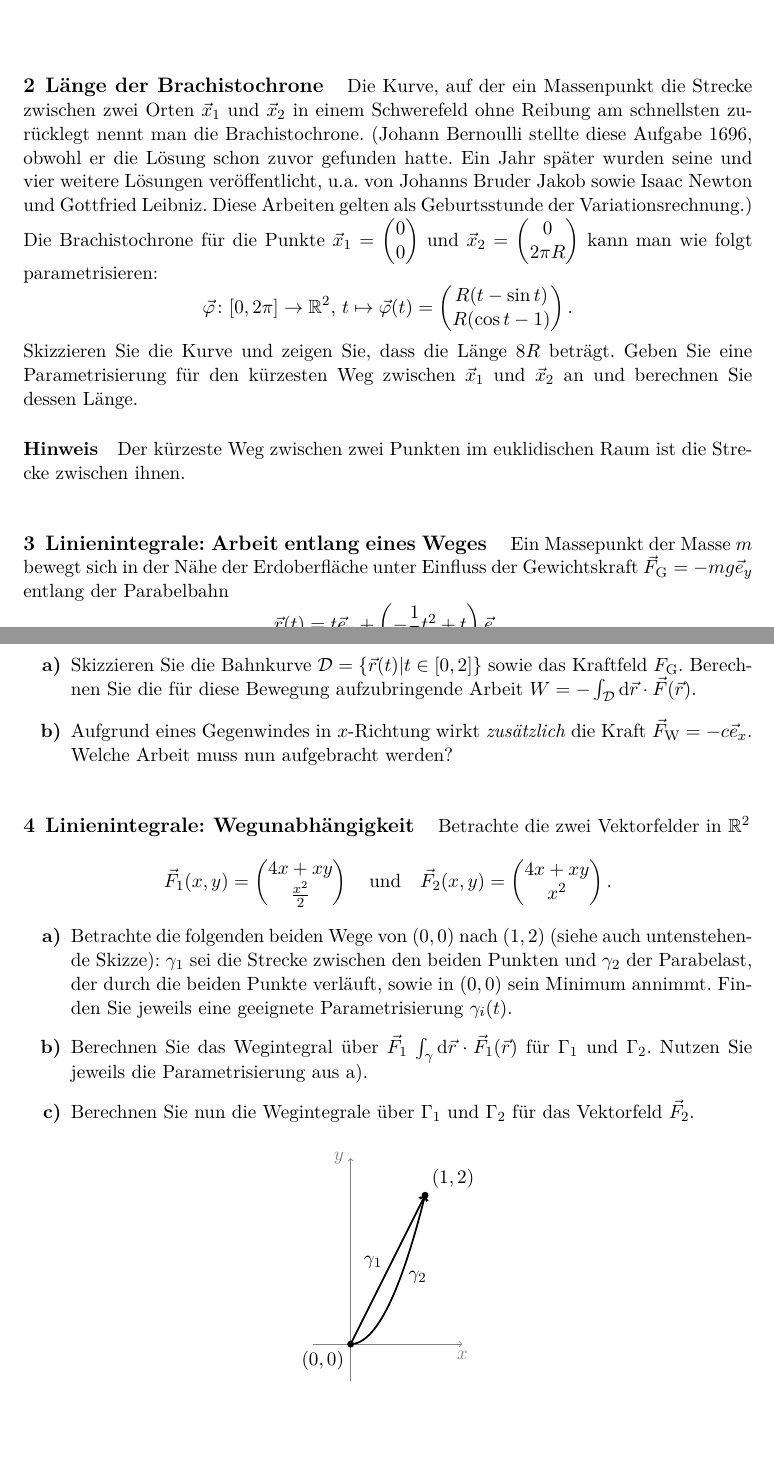
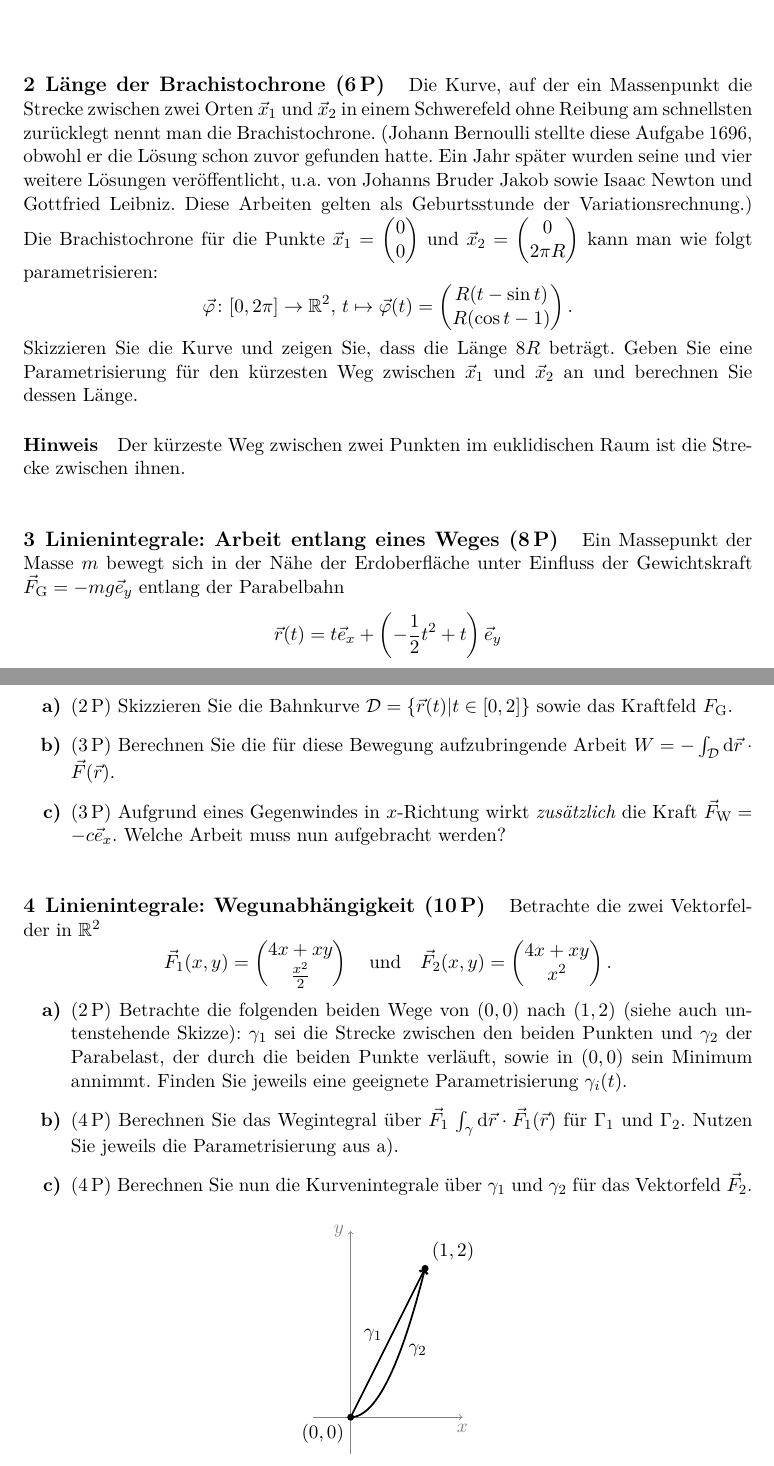
Before and after one commit to dseuss/mathmethWS15, a LaTeX document (ex11.tex): two parts of pages 1 and 2 of 2, joined at a grey line, cut so that both start at the same text, the shorter picture padded with empty space. The pictures show the PDF file ex11.pdf that the author committed with the source.

Commit message:
Fix some errors in ex11

```diff
--- a/ex11.tex
+++ b/ex11.tex
@@ -8,7 +8,7 @@
 
 
 %%%%%%%%%%%%%%%%%%%%%%%%%%%%%%%%%%%%%%%%%%%%%%%%%%%%%%%%%%%%%%%%%%%%%%%%%%%%%%%%
-\section{Kurven und Kurvenlängen}
+\section{Kurven und Kurvenlängen~\points{6}}
 \label{sec:kurven_und_kurvenl_ngen}
 
 Finden Sie für die folgenden Kurven im $\RR^2$ von $(0,0)$ nach $(2,0)$ geeignete Parametrisierungen:
@@ -24,7 +24,7 @@ Berechnen Sie anschließend die Bogenlängen der drei Kurven über das Linienint
 \end{center}
 
 %%%%%%%%%%%%%%%%%%%%%%%%%%%%%%%%%%%%%%%%%%%%%%%%%%%%%%%%%%%%%%%%%%%%%%%%%%%%%%%%
-\section{Länge der Brachistochrone}
+\section{Länge der Brachistochrone~\points{6}}
 \label{sec:bachistochrone}
 
 Die Kurve, auf der ein Massenpunkt die Strecke zwischen zwei Orten $\vec x_1$ und $\vec x_2$ in einem Schwerefeld ohne Reibung am schnellsten zurücklegt nennt man die Brachistochrone.
@@ -43,7 +43,7 @@ Geben Sie eine Parametrisierung für den kürzesten Weg zwischen $\vec x_1$ und
 
 
 %%%%%%%%%%%%%%%%%%%%%%%%%%%%%%%%%%%%%%%%%%%%%%%%%%%%%%%%%%%%%%%%%%%%%%%%%%%%%%%%
-\section{Linienintegrale: Arbeit entlang eines Weges}
+\section{Linienintegrale: Arbeit entlang eines Weges~\points{8}}
 \label{sec:linienintegrale_arbeit_entlang_eines_weges}
 
 Ein Massepunkt der Masse $m$ bewegt sich in der Nähe der Erdoberfläche unter Einfluss der Gewichtskraft $\vec F_\mathrm{G} = - m g \ee_y$ entlang der Parabelbahn
@@ -52,6 +52,3 @@ Ein Massepunkt der Masse $m$ bewegt sich in der Nähe der Erdoberfläche unter E
 \]
 mit $t \in [0,2]$.
 \begin{subex}
-  \item Skizzieren Sie die Bahnkurve $\mathcal{D} = \{ \vec r(t) | t \in [0,2] \}$ sowie das Kraftfeld $F_\mathrm{G}$.
-  Berechnen Sie die für diese Bewegung aufzubringende Arbeit $W = - \int_\mathcal{D} \dd \vec r \cdot \vec F(\vec r)$.
-  \item Aufgrund eines Gegenwindes in $x$-Richtung wirkt \emph{zusätzlich} die Kraft $\vec F_\mathrm{W} = - c \ee_x$. Welche Arbeit muss nun aufgebracht werden?
@@ -59,7 +59,7 @@ mit $t \in [0,2]$.
 
 
 %%%%%%%%%%%%%%%%%%%%%%%%%%%%%%%%%%%%%%%%%%%%%%%%%%%%%%%%%%%%%%%%%%%%%%%%%%%%%%%%
-\section{Linienintegrale: Wegunabhängigkeit}
+\section{Linienintegrale: Wegunabhängigkeit \points{10}}
 \label{sec:linienintegrale_wegunabh_ngigkeit}
 
 Betrachte die zwei Vektorfelder in $\RR^2$
@@ -67,12 +67,12 @@ Betrachte die zwei Vektorfelder in $\RR^2$
   \vec F_1(x, y) = \colvec{4x + xy \\ \frac{x^2}{2}} \quad \mbox{und} \quad \vec F_2 (x, y) = \colvec{4x + xy \\ x^2}.
 \]
 \begin{subex}
-  \item Betrachte die folgenden beiden Wege von $(0,0)$ nach $(1,2)$ (siehe auch untenstehende Skizze):
+  \item\points{2} Betrachte die folgenden beiden Wege von $(0,0)$ nach $(1,2)$ (siehe auch untenstehende Skizze):
   $\gamma_1$ sei die Strecke zwischen den beiden Punkten und $\gamma_2$ der Parabelast, der durch die beiden Punkte verläuft, sowie in $(0,0)$ sein Minimum annimmt.
   Finden Sie jeweils eine geeignete Parametrisierung $\gamma_i(t)$.
-  \item Berechnen Sie das Wegintegral über $\vec F_1$ $\int_\gamma \dd \vec r \cdot \vec F_1(\vec r)$ für $\Gamma_1$ und $\Gamma_2$.
+  \item\points{4} Berechnen Sie das Wegintegral über $\vec F_1$ $\int_\gamma \dd \vec r \cdot \vec F_1(\vec r)$ für $\Gamma_1$ und $\Gamma_2$.
   Nutzen Sie jeweils die Parametrisierung aus a).
-  \item Berechnen Sie nun die Wegintegrale über $\Gamma_1$ und $\Gamma_2$ für das Vektorfeld $\vec F_2$.
+  \item\points{4} Berechnen Sie nun die Kurvenintegrale über $\gamma_1$ und $\gamma_2$ für das Vektorfeld $\vec F_2$.
 \end{subex}
 
 \begin{center}
```
Also changed, not shown: ex11.pdf, ex11.tex (3 more changed lines), 1 other file.
